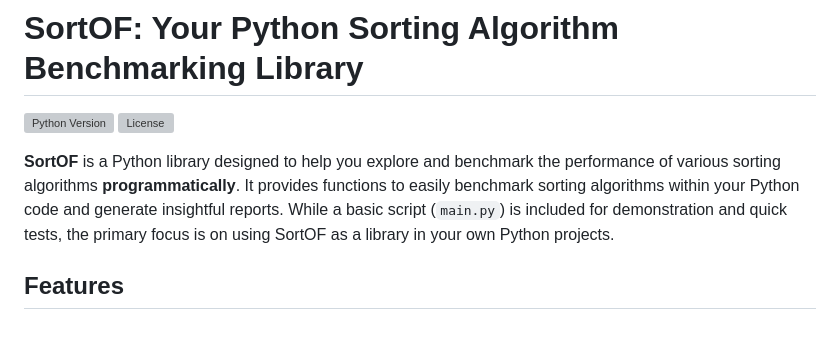
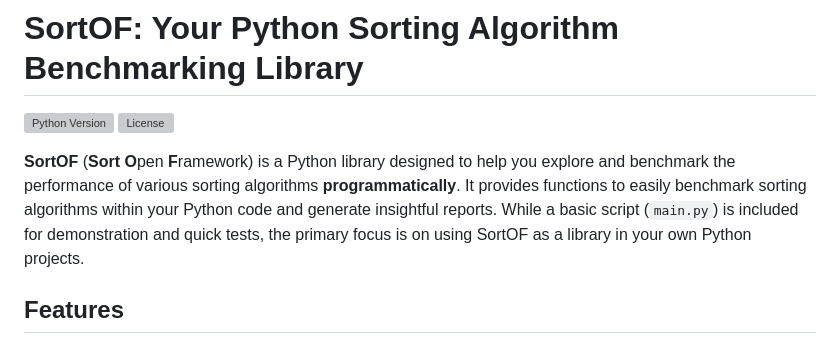
Before and after one commit to goldpirat/SortOF, a Markdown page: README.md, the part around the change. Rendered like a GitHub page; grey boxes are pictures that could not be loaded.

```diff
--- a/README.md
+++ b/README.md
@@ -3,7 +3,7 @@
 [![Python Version](https://www.python.org/)](https://www.python.org/)
 [![License](https://opensource.org/licenses/MIT)](https://opensource.org/licenses/MIT)
 
-**SortOF** is a Python library designed to help you explore and benchmark the performance of various sorting algorithms **programmatically**.  It provides functions to easily benchmark sorting algorithms within your Python code and generate insightful reports.  While a basic script (`main.py`) is included for demonstration and quick tests, the primary focus is on using SortOF as a library in your own Python projects.
+**SortOF** (**Sort** **O**pen **F**ramework) is a Python library designed to help you explore and benchmark the performance of various sorting algorithms **programmatically**.  It provides functions to easily benchmark sorting algorithms within your Python code and generate insightful reports.  While a basic script (`main.py`) is included for demonstration and quick tests, the primary focus is on using SortOF as a library in your own Python projects.
 
 ## Features
 
```
